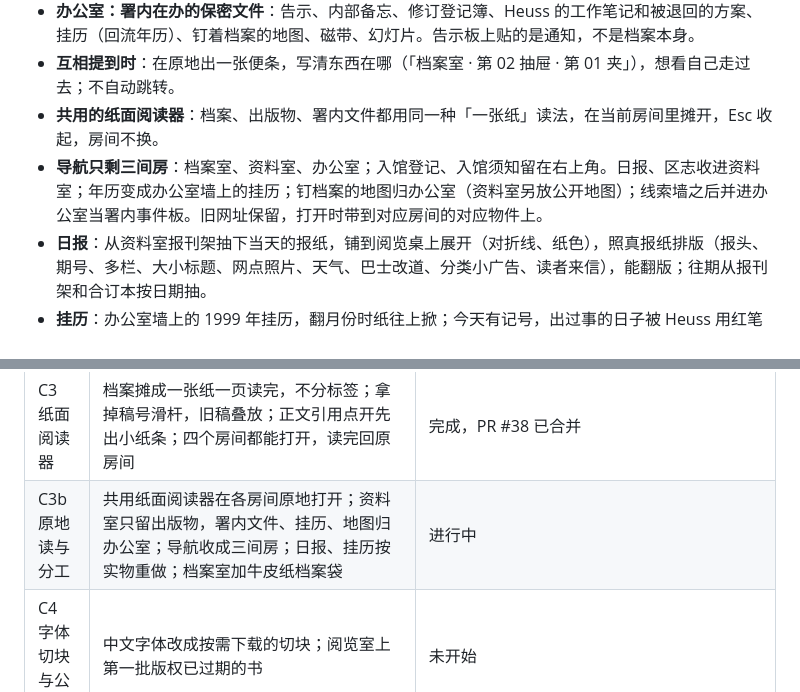
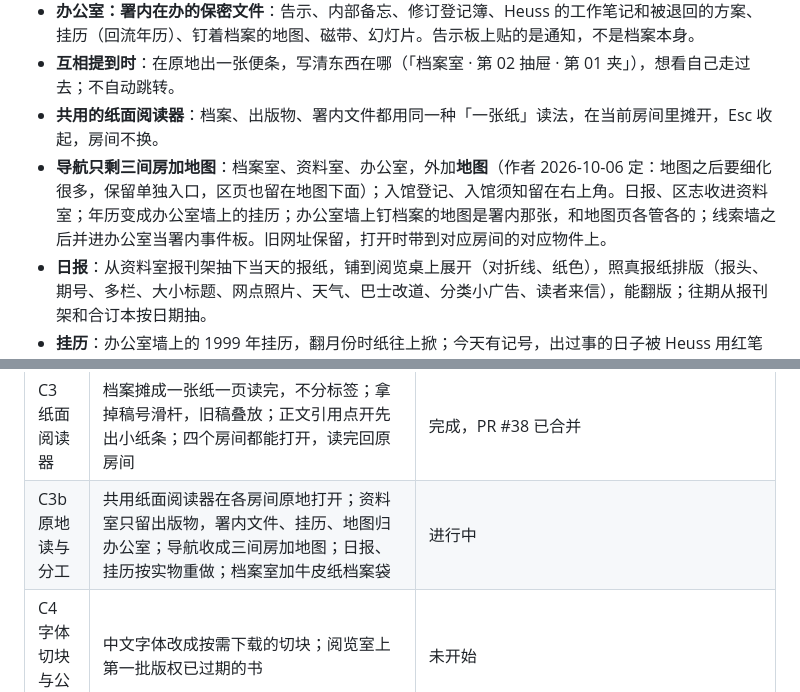
Before and after one commit to 2769824634/The-Ninth-Draft, a Markdown page: CLAUDE.md, 2 parts joined by grey strips. Drawn GitHub-style.

Commit message:
CLAUDE.md: the map keeps its own entry in the nav
Co-Authored-By: Claude Opus 5.5 <noreply@anthropic.com>
Claude-Session: https://claude.ai/code/session_01FEpZNxRocAixwvDNNLhF8P

```diff
--- a/CLAUDE.md
+++ b/CLAUDE.md
@@ -37,7 +37,7 @@
 - **办公室：署内在办的保密文件**：告示、内部备忘、修订登记簿、Heuss 的工作笔记和被退回的方案、挂历（回流年历）、钉着档案的地图、磁带、幻灯片。告示板上贴的是通知，不是档案本身。
 - **互相提到时**：在原地出一张便条，写清东西在哪（「档案室 · 第 02 抽屉 · 第 01 夹」），想看自己走过去；不自动跳转。
 - **共用的纸面阅读器**：档案、出版物、署内文件都用同一种「一张纸」读法，在当前房间里摊开，Esc 收起，房间不换。
-- **导航只剩三间房**：档案室、资料室、办公室；入馆登记、入馆须知留在右上角。日报、区志收进资料室；年历变成办公室墙上的挂历；钉档案的地图归办公室（资料室另放公开地图）；线索墙之后并进办公室当署内事件板。旧网址保留，打开时带到对应房间的对应物件上。
+- **导航只剩三间房加地图**：档案室、资料室、办公室，外加**地图**（作者 2026-10-06 定：地图之后要细化很多，保留单独入口，区页也留在地图下面）；入馆登记、入馆须知留在右上角。日报、区志收进资料室；年历变成办公室墙上的挂历；办公室墙上钉档案的地图是署内那张，和地图页各管各的；线索墙之后并进办公室当署内事件板。旧网址保留，打开时带到对应房间的对应物件上。
 - **日报**：从资料室报刊架抽下当天的报纸，铺到阅览桌上展开（对折线、纸色），照真报纸排版（报头、期号、多栏、大小标题、网点照片、天气、巴士改道、分类小广告、读者来信），能翻版；往期从报刊架和合订本按日期抽。
 - **挂历**：办公室墙上的 1999 年挂历，翻月份时纸往上掀；今天有记号，出过事的日子被 Heuss 用红笔圈起来；点日子在旁边钉出小纸条。
 
@@ -150,7 +150,7 @@
 | C1 定规矩 | 把 2026-10-06 定的方向写进本文件 | 完成 |
 | C2 时间和表面 | 岛上时间与新加坡同步、页脚双时间、昼夜跟岛走；页头改「霏微记录署 · 公共档案馆」，界面收起「第九稿」；撤掉连点年份倒回 1900；未到日子的档案和日报先不出现 | 完成，PR #36 已合并 |
 | C3 纸面阅读器 | 档案摊成一张纸一页读完，不分标签；拿掉稿号滑杆，旧稿叠放；正文引用点开先出小纸条；四个房间都能打开，读完回原房间 | 完成，PR #38 已合并 |
-| C3b 原地读与分工 | 共用纸面阅读器在各房间原地打开；资料室只留出版物，署内文件、挂历、地图归办公室；导航收成三间房；日报、挂历按实物重做；档案室加牛皮纸档案袋 | 进行中 |
+| C3b 原地读与分工 | 共用纸面阅读器在各房间原地打开；资料室只留出版物，署内文件、挂历、地图归办公室；导航收成三间房加地图；日报、挂历按实物重做；档案室加牛皮纸档案袋 | 进行中 |
 | C4 字体切块与公版书 | 中文字体改成按需下载的切块；阅览室上第一批版权已过期的书 | 未开始 |
 | C5 新加坡化 | 区扩到二十多个，地图加海岸线、河、巴士和地铁线；报纸照新加坡格局做虚构的对应 | 未开始 |
 | C6 两种登记 | 阅览证与居民登记分开；前任住户的信；私人日记（只存本机） | 未开始 |
```
